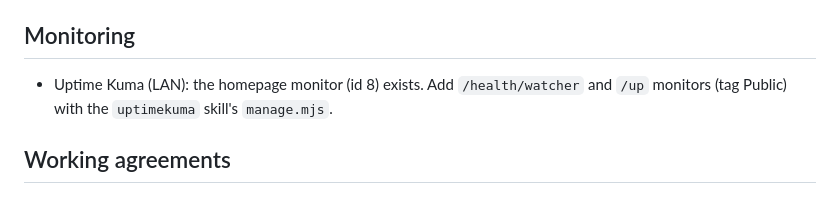
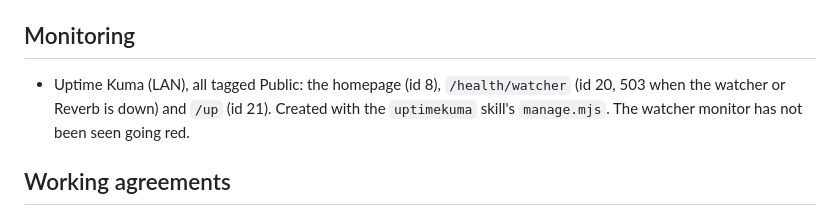
Before and after one commit to BL3CKM00N/AuxRoom, a Markdown page: docs/ARCHITECTURE.md, the part around the change. Rendered like a GitHub page.

Commit message:
Docs: the Uptime Kuma monitors
Co-Authored-By: Claude Sonnet 5.5 <noreply@anthropic.com>

```diff
--- a/docs/ARCHITECTURE.md
+++ b/docs/ARCHITECTURE.md
@@ -106,8 +106,8 @@ surprising is learned, delete lines that stop being true.
 
 ## Monitoring
 
-- Uptime Kuma (LAN): the homepage monitor (id 8) exists. Add `/health/watcher` and `/up` monitors (tag Public) with the
-  `uptimekuma` skill's `manage.mjs`.
+- Uptime Kuma (LAN), all tagged Public: the homepage (id 8), `/health/watcher` (id 20, 503 when the watcher or Reverb is down) and
+  `/up` (id 21). Created with the `uptimekuma` skill's `manage.mjs`. The watcher monitor has not been seen going red.
 
 ## Working agreements
 
```
